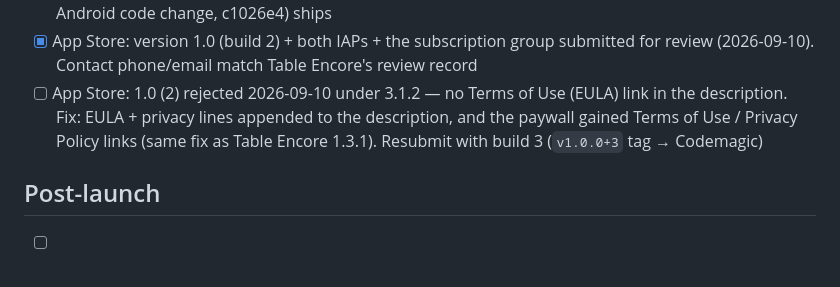
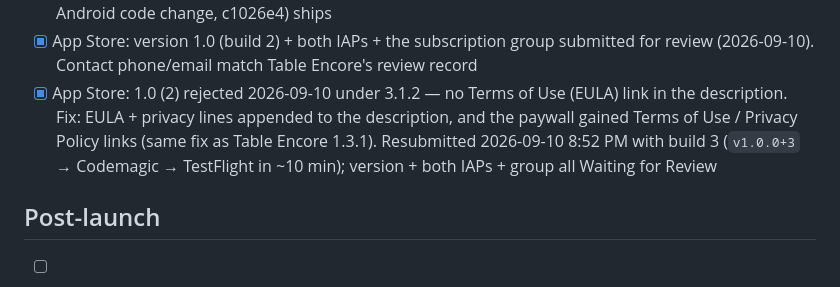
Before and after one commit to Mark-Code-Cowboys/pocket-curio, a Markdown page: docs/release-checklist.md, the part around the change. GitHub-like rendering.

Commit message:
checklist: App Store 1.0 resubmitted with build 3 after 3.1.2 rejection
Co-Authored-By: Claude Fable 5.1 <noreply@anthropic.com>
Claude-Session: https://claude.ai/code/session_01GMf318DKziayw61WmBXp7q

```diff
--- a/docs/release-checklist.md
+++ b/docs/release-checklist.md
@@ -119,11 +119,12 @@ Work top to bottom; nothing ships with an unchecked box above it.
 - [x] App Store: version 1.0 (build 2) + both IAPs + the subscription
       group submitted for review (2026-09-10). Contact phone/email match
       Table Encore's review record
-- [ ] App Store: 1.0 (2) rejected 2026-09-10 under 3.1.2 — no Terms of
+- [x] App Store: 1.0 (2) rejected 2026-09-10 under 3.1.2 — no Terms of
       Use (EULA) link in the description. Fix: EULA + privacy lines
       appended to the description, and the paywall gained Terms of Use /
-      Privacy Policy links (same fix as Table Encore 1.3.1). Resubmit
-      with build 3 (`v1.0.0+3` tag → Codemagic)
+      Privacy Policy links (same fix as Table Encore 1.3.1). Resubmitted
+      2026-09-10 8:52 PM with build 3 (`v1.0.0+3` → Codemagic → TestFlight
+      in ~10 min); version + both IAPs + group all Waiting for Review
 
 ## Post-launch
 
```
